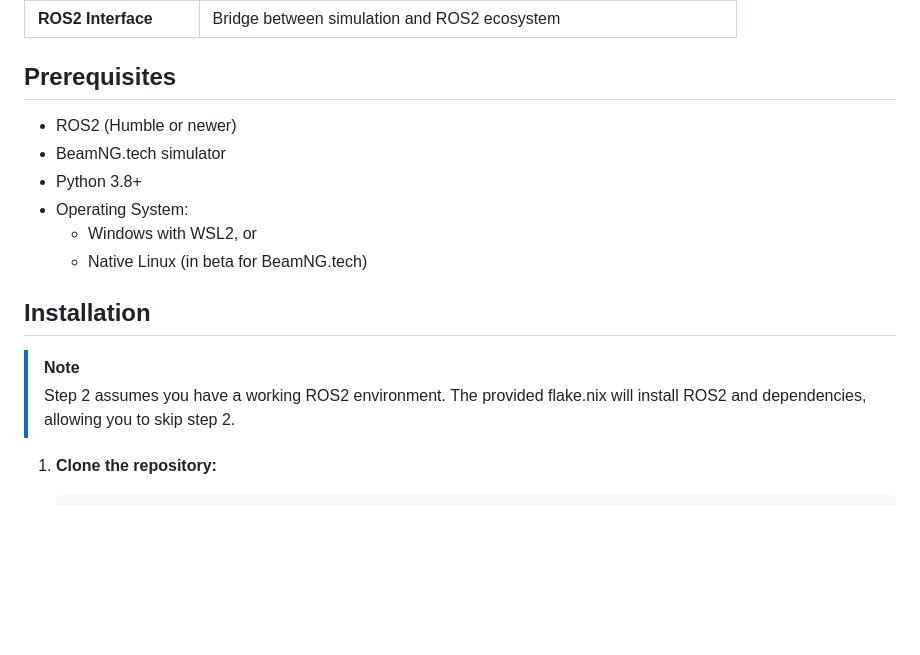
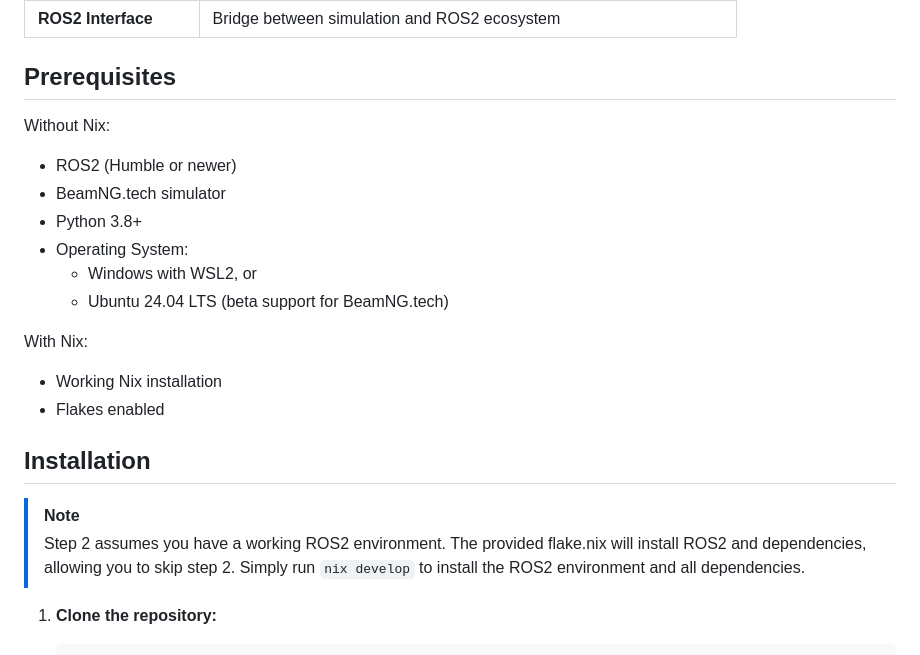
Before and after one commit to xal-rpi/sim_ros_framework, a Markdown page: README.md, the part around the change. Drawn GitHub-style; blank space fills up the shorter version.

Commit message:
reamde.md: clarify nix instructions

````diff
--- a/README.md
+++ b/README.md
@@ -28,18 +28,24 @@ The system consists of these key components:
 
 ## Prerequisites
 
+Without Nix:
 - ROS2 (Humble or newer)
 - BeamNG.tech simulator
 - Python 3.8+
 - Operating System:
   - Windows with WSL2, or
-  - Native Linux (in beta for BeamNG.tech)
+  - Ubuntu 24.04 LTS (beta support for BeamNG.tech)
+
+With Nix:
+- Working Nix installation
+- Flakes enabled
 
 ## Installation
 
 > [!NOTE]
 > Step 2 assumes you have a working ROS2 environment.
 > The provided flake.nix will install ROS2 and dependencies, allowing you to skip step 2.
+> Simply run `nix develop` to install the ROS2 environment and all dependencies.
 
 1. **Clone the repository:**
    ```bash
````
